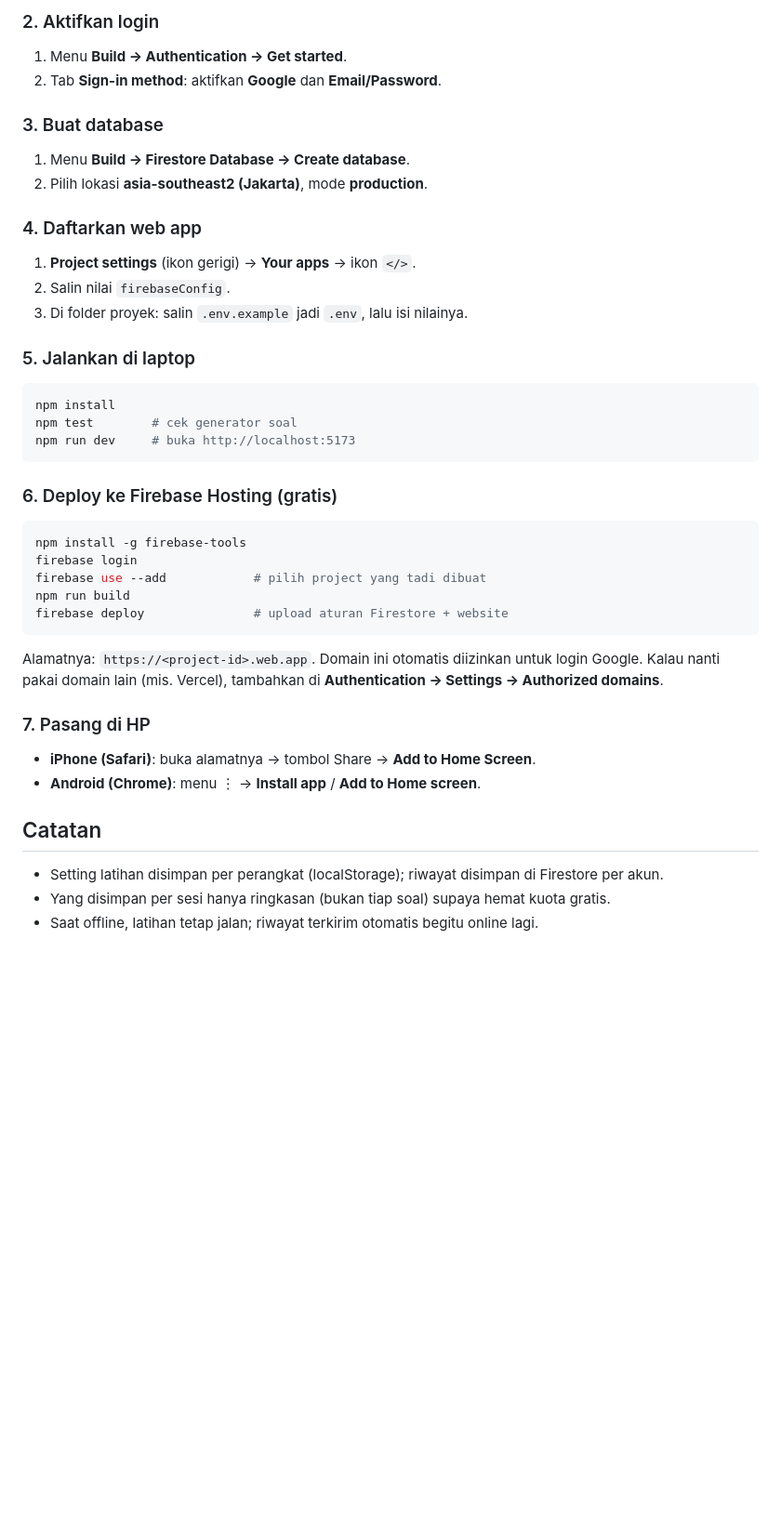
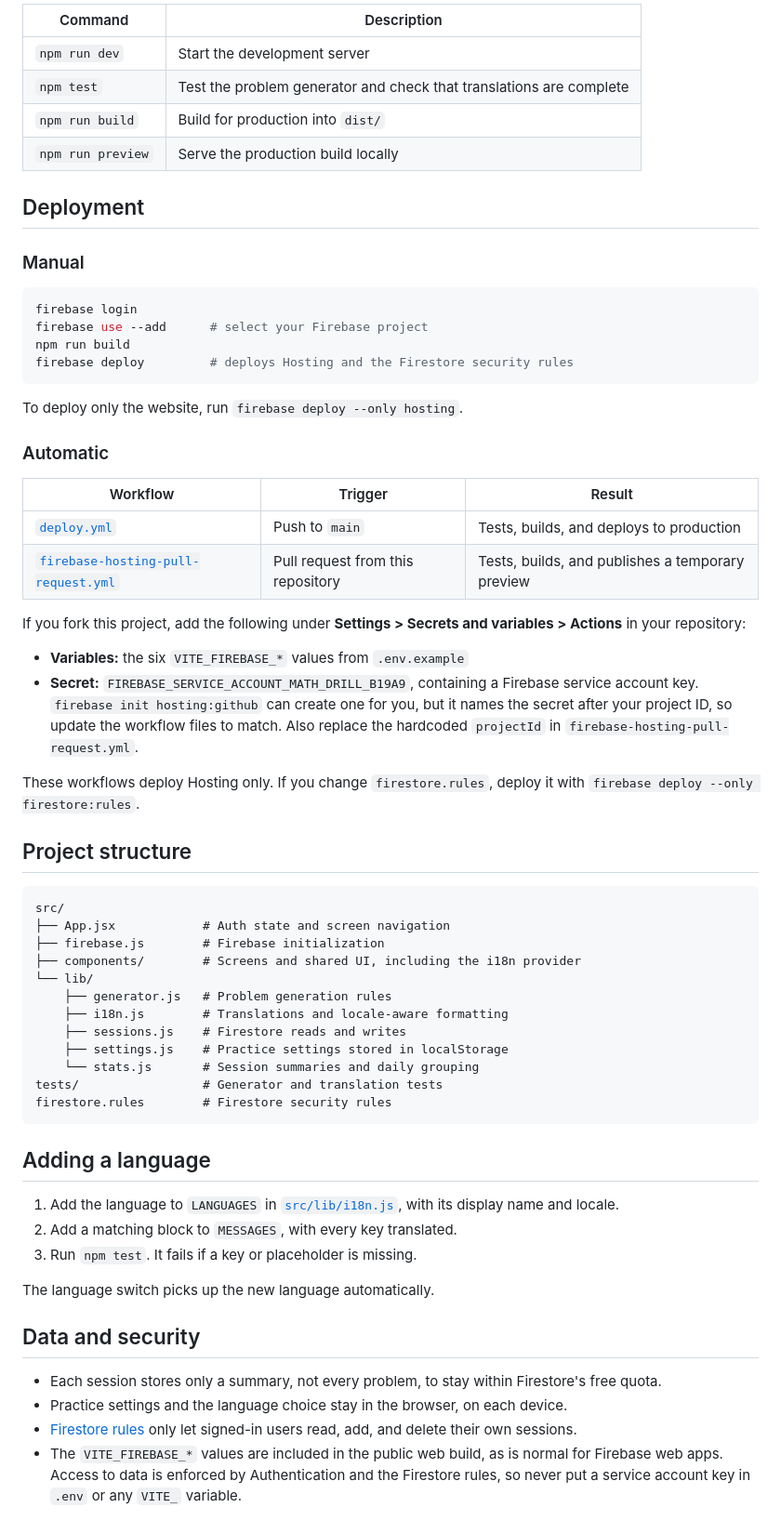
Before and after one commit to ghozif/Math-Drill, a Markdown page: README.md, the part around one of its changes. Shown at 93% size. GitHub-like rendering; blank space fills up the shorter version.

````diff
--- a/README.md
+++ b/README.md
@@ -34,40 +67,66 @@ firestore.rules          aturan keamanan database
 
-### 2. Aktifkan login
-1. Menu **Build → Authentication → Get started**.
-2. Tab **Sign-in method**: aktifkan **Google** dan **Email/Password**.
+| Command | Description |
+| --- | --- |
+| `npm run dev` | Start the development server |
+| `npm test` | Test the problem generator and check that translations are complete |
+| `npm run build` | Build for production into `dist/` |
+| `npm run preview` | Serve the production build locally |
 
-### 3. Buat database
-1. Menu **Build → Firestore Database → Create database**.
-2. Pilih lokasi **asia-southeast2 (Jakarta)**, mode **production**.
+## Deployment
 
-### 4. Daftarkan web app
-1. **Project settings** (ikon gerigi) → **Your apps** → ikon `</>`.
-2. Salin nilai `firebaseConfig`.
-3. Di folder proyek: salin `.env.example` jadi `.env`, lalu isi nilainya.
+### Manual
 
-### 5. Jalankan di laptop
 ```bash
-npm install
-npm test        # cek generator soal
-npm run dev     # buka http://localhost:5173
+firebase login
+firebase use --add      # select your Firebase project
+npm run build
+firebase deploy         # deploys Hosting and the Firestore security rules
 ```
 
-### 6. Deploy ke Firebase Hosting (gratis)
-```bash
-npm install -g firebase-tools
-firebase login
-firebase use --add            # pilih project yang tadi dibuat
-npm run build
-firebase deploy               # upload aturan Firestore + website
+To deploy only the website, run `firebase deploy --only hosting`.
+
+### Automatic
+
+| Workflow | Trigger | Result |
+| --- | --- | --- |
+| [`deploy.yml`](.github/workflows/deploy.yml) | Push to `main` | Tests, builds, and deploys to production |
+| [`firebase-hosting-pull-request.yml`](.github/workflows/firebase-hosting-pull-request.yml) | Pull request from this repository | Tests, builds, and publishes a temporary preview |
+
+If you fork this project, add the following under **Settings > Secrets and variables > Actions** in your repository:
+
+- **Variables:** the six `VITE_FIREBASE_*` values from `.env.example`
+- **Secret:** `FIREBASE_SERVICE_ACCOUNT_MATH_DRILL_B19A9`, containing a Firebase service account key. `firebase init hosting:github` can create one for you, but it names the secret after your project ID, so update the workflow files to match. Also replace the hardcoded `projectId` in `firebase-hosting-pull-request.yml`.
+
+These workflows deploy Hosting only. If you change `firestore.rules`, deploy it with `firebase deploy --only firestore:rules`.
+
+## Project structure
+
+```text
+src/
+├── App.jsx            # Auth state and screen navigation
+├── firebase.js        # Firebase initialization
+├── components/        # Screens and shared UI, including the i18n provider
+└── lib/
+    ├── generator.js   # Problem generation rules
+    ├── i18n.js        # Translations and locale-aware formatting
+    ├── sessions.js    # Firestore reads and writes
+    ├── settings.js    # Practice settings stored in localStorage
+    └── stats.js       # Session summaries and daily grouping
+tests/                 # Generator and translation tests
+firestore.rules        # Firestore security rules
 ```
-Alamatnya: `https://<project-id>.web.app`. Domain ini otomatis diizinkan untuk login Google.
-Kalau nanti pakai domain lain (mis. Vercel), tambahkan di **Authentication → Settings → Authorized domains**.
 
-### 7. Pasang di HP
-- **iPhone (Safari)**: buka alamatnya → tombol Share → **Add to Home Screen**.
-- **Android (Chrome)**: menu ⋮ → **Install app** / **Add to Home screen**.
+## Adding a language
 
-## Catatan
-- Setting latihan disimpan per perangkat (localStorage); riwayat disimpan di Firestore per akun.
-- Yang disimpan per sesi hanya ringkasan (bukan tiap soal) supaya hemat kuota gratis.
-- Saat offline, latihan tetap jalan; riwayat terkirim otomatis begitu online lagi.
+1. Add the language to `LANGUAGES` in [`src/lib/i18n.js`](src/lib/i18n.js), with its display name and locale.
+2. Add a matching block to `MESSAGES`, with every key translated.
+3. Run `npm test`. It fails if a key or placeholder is missing.
+
+The language switch picks up the new language automatically.
+
+## Data and security
+
+- Each session stores only a summary, not every problem, to stay within Firestore's free quota.
+- Practice settings and the language choice stay in the browser, on each device.
+- [Firestore rules](firestore.rules) only let signed-in users read, add, and delete their own sessions.
+- The `VITE_FIREBASE_*` values are included in the public web build, as is normal for Firebase web apps. Access to data is enforced by Authentication and the Firestore rules, so never put a service account key in `.env` or any `VITE_` variable.
````
Also changed, not shown: other parts of README.md (+59 -26 lines), docs/screenshots/drill.png (added), docs/screenshots/history.png (added), docs/screenshots/home.png (added), 16 other files.
